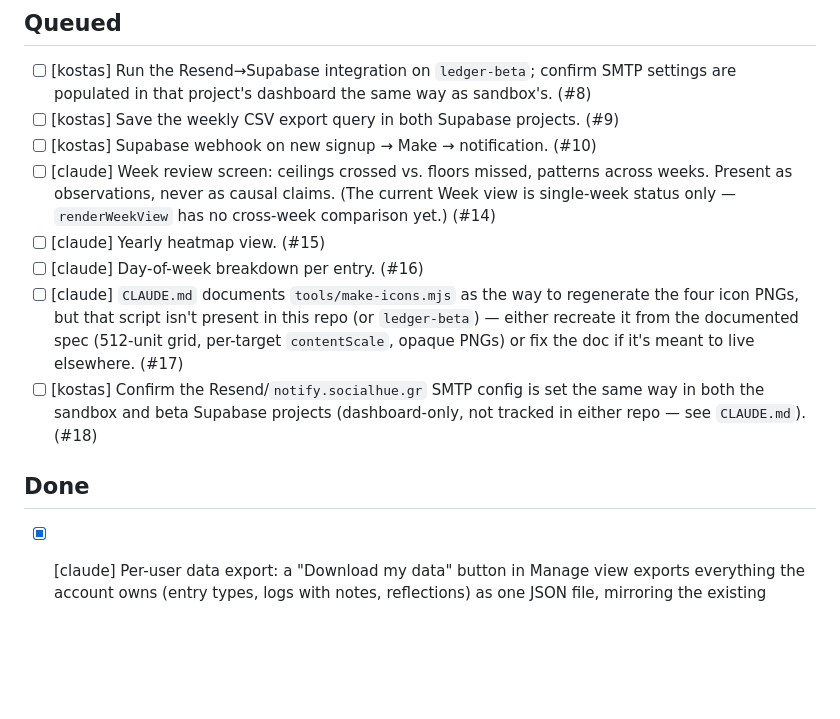
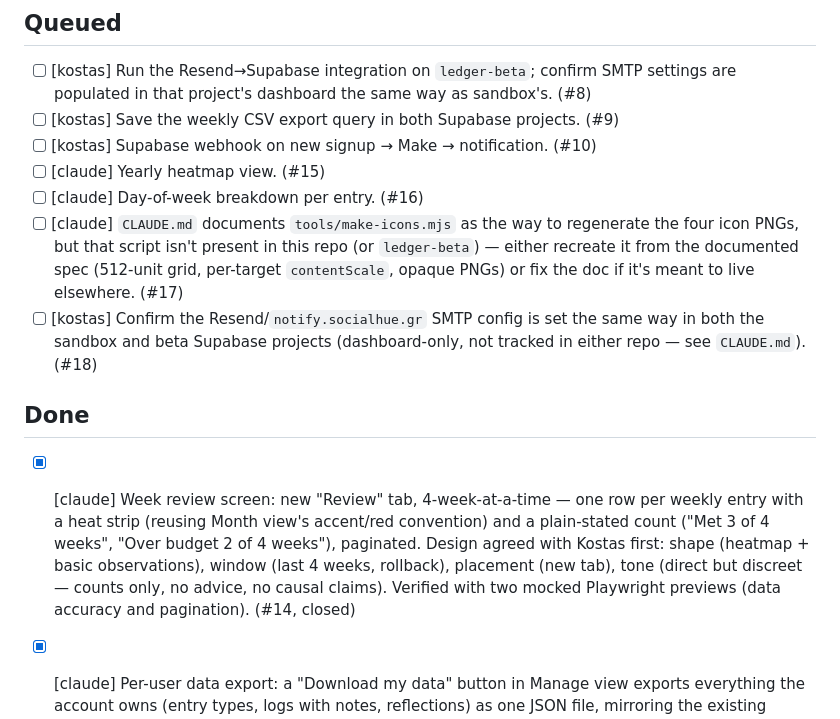
Before and after one commit to CostGal/ledger, a Markdown page: TASKS.md, the part around the change. Rendered like a GitHub page; blank space fills up the shorter version.

Commit message:
Tick #14 in TASKS.md
Co-Authored-By: Claude Sonnet 5 <noreply@anthropic.com>
Claude-Session: https://claude.ai/code/session_01F7hLYuNM9twcZSvSFtxc5j

```diff
--- a/TASKS.md
+++ b/TASKS.md
@@ -16,7 +16,6 @@ Newest at top. Tags: `[kostas]` (needs Kostas), `[claude]` (Claude can do it).
 - [ ] [kostas] Run the Resend→Supabase integration on `ledger-beta`; confirm SMTP settings are populated in that project's dashboard the same way as sandbox's. (#8)
 - [ ] [kostas] Save the weekly CSV export query in both Supabase projects. (#9)
 - [ ] [kostas] Supabase webhook on new signup → Make → notification. (#10)
-- [ ] [claude] Week review screen: ceilings crossed vs. floors missed, patterns across weeks. Present as observations, never as causal claims. (The current Week view is single-week status only — `renderWeekView` has no cross-week comparison yet.) (#14)
 - [ ] [claude] Yearly heatmap view. (#15)
 - [ ] [claude] Day-of-week breakdown per entry. (#16)
 - [ ] [claude] `CLAUDE.md` documents `tools/make-icons.mjs` as the way to regenerate the four icon PNGs, but that script isn't present in this repo (or `ledger-beta`) — either recreate it from the documented spec (512-unit grid, per-target `contentScale`, opaque PNGs) or fix the doc if it's meant to live elsewhere. (#17)
@@ -24,6 +23,7 @@ Newest at top. Tags: `[kostas]` (needs Kostas), `[claude]` (Claude can do it).
 
 ## Done
 
+- [x] [claude] Week review screen: new "Review" tab, 4-week-at-a-time — one row per weekly entry with a heat strip (reusing Month view's accent/red convention) and a plain-stated count ("Met 3 of 4 weeks", "Over budget 2 of 4 weeks"), paginated. Design agreed with Kostas first: shape (heatmap + basic observations), window (last 4 weeks, rollback), placement (new tab), tone (direct but discreet — counts only, no advice, no causal claims). Verified with two mocked Playwright previews (data accuracy and pagination). (#14, closed)
 - [x] [claude] Per-user data export: a "Download my data" button in Manage view exports everything the account owns (entry types, logs with notes, reflections) as one JSON file, mirroring the existing importer's slug-based shape. Read-only, no schema change. Verified with a mocked Playwright preview, including inspecting the actual downloaded file contents. Merged via PR #23. (#13, closed)
 - [x] [claude] Undo for mis-taps: a tap on a counter chip (+1 or minus) or a binary toggle shows a neutral undo toast (a new `#undo` element, deliberately not the red-styled `#toast` used for errors) with an Undo button that reverts just that tap. Only the most recent tap is undoable. Previewed with a mocked screenshot before pushing (confirmed both counter and toggle revert correctly). Merged via PR #21. (#12, closed)
 - [x] [claude] Per-entry notes on a log: a pencil button on each chip/toggle opens a free-text note for that entry on the viewed date, in a section below the chips (not inline in the flex-wrap row). Pencil turns accent-colored once a note exists. New `S.logNotes` cache alongside `S.logs` — `cnt()`/`sumRange()`/`periodTot()` untouched. New nullable `note` column on `logs` in both Supabase projects. Previewed with a mocked screenshot before pushing. Merged via PR #20. (#11, closed)
```
